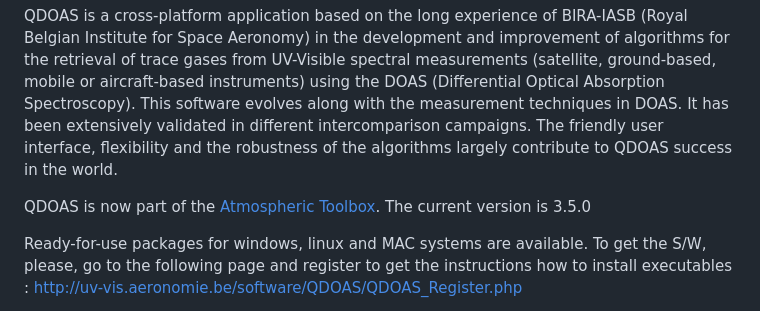
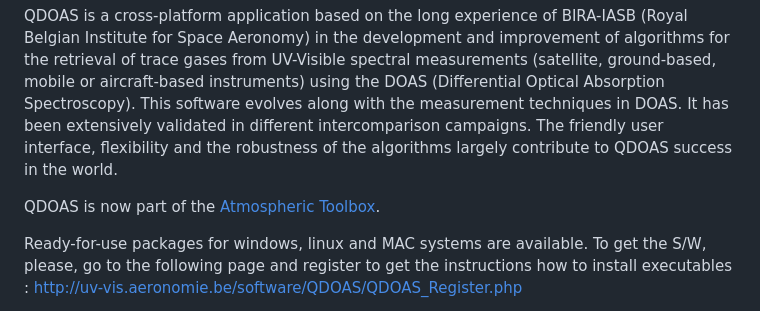
Before and after one commit to UVVIS-BIRA-IASB/qdoas, a Markdown page: README.md, the part around the change. Drawn GitHub-style.

Commit message:
README: remove version number.

```diff
--- a/README.md
+++ b/README.md
@@ -3,7 +3,6 @@
 QDOAS is a cross-platform application based on the long experience of BIRA-IASB (Royal Belgian Institute for Space Aeronomy) in the development and improvement of algorithms for the retrieval of trace gases from UV-Visible spectral measurements (satellite, ground-based, mobile or aircraft-based instruments) using the DOAS (Differential Optical Absorption Spectroscopy).  This software evolves along with the measurement techniques in DOAS. It has been extensively validated in different intercomparison campaigns. The friendly user interface, flexibility and the robustness of the algorithms largely contribute to QDOAS success in the world.
 
 QDOAS is now part of the [Atmospheric Toolbox](https://atmospherictoolbox.org/).
-The current version is 3.5.0
 
 Ready-for-use packages for windows, linux and MAC systems are available. To get the S/W, please, go to the following page and register to get the instructions how to install executables :
 http://uv-vis.aeronomie.be/software/QDOAS/QDOAS_Register.php
```
